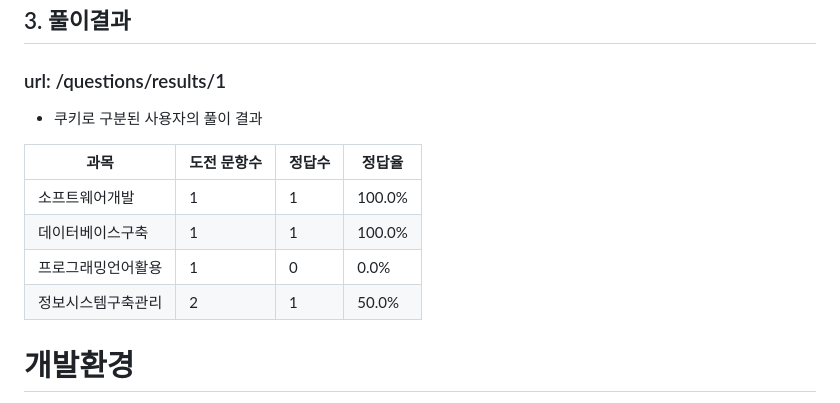
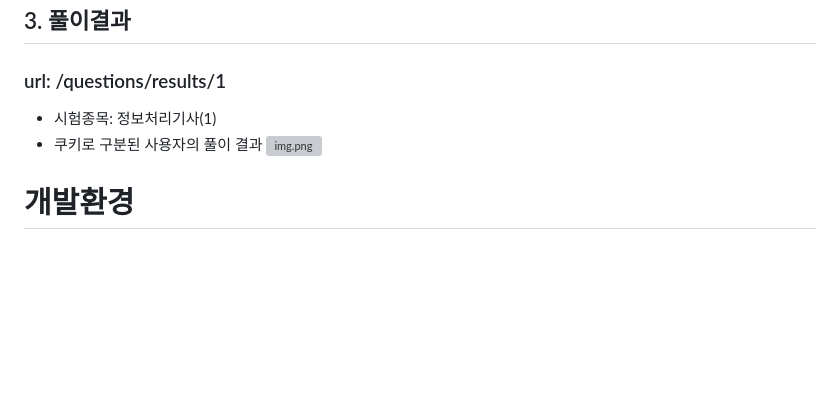
Before and after one commit to giljabi/eip, a Markdown page: README.md, the part around the change printed below. Rendered like a GitHub page; blank space fills up the shorter version; grey boxes are pictures that could not be loaded.

```diff
--- a/README.md
+++ b/README.md
@@ -74,14 +105,9 @@ correct 4423334313
 
 ## 3. 풀이결과
 ### url: /questions/results/1
+* 시험종목: 정보처리기사(1)
 * 쿠키로 구분된 사용자의 풀이 결과
-
-| 과목             | 도전 문항수 | 정답수 | 정답율 |
-|------------------|-------------|--------|--------|
-| 소프트웨어개발    | 1           | 1      | 100.0% |
-| 데이터베이스구축  | 1           | 1      | 100.0% |
-| 프로그래밍언어활용 | 1           | 0      | 0.0%   |
-| 정보시스템구축관리 | 2           | 1      | 50.0%  |
+![img.png](result.png)
 
 
 # 개발환경
```
Also changed, not shown: other parts of README.md (+34 -3 lines), docs/db-er.png (added), docs/login.png (added), docs/question_list.png (added), docs/quiz-edit.png (added), docs/quiz.png (added), img.png (added).
